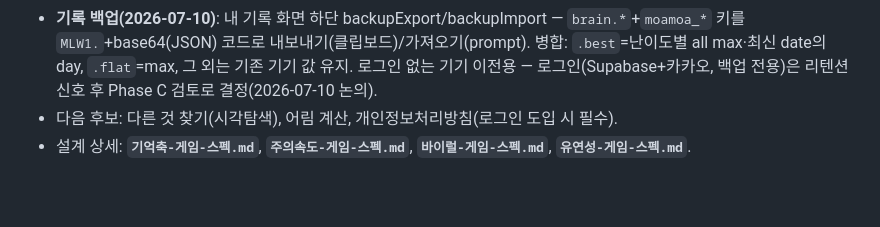
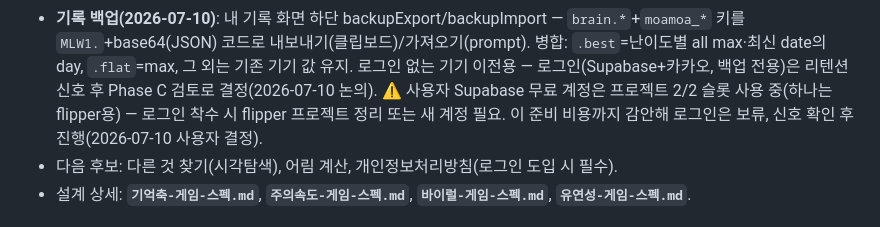
Before and after one commit to budlove-billy/typing, a Markdown page: MEMORY.md, the part around the change. Rendered like a GitHub page; blank space fills up the shorter version.

Commit message:
chore(memory): 로그인 보류 결정 기록 — Supabase 무료 슬롯 2/2(flipper) 제약

```diff
--- a/MEMORY.md
+++ b/MEMORY.md
@@ -83,6 +83,8 @@ _Write important context, decisions, and lessons here so future sessions can pic
 - **기록 백업(2026-07-10)**: 내 기록 화면 하단 backupExport/backupImport — `brain.*`+`moamoa_*` 키를 `MLW1.`+base64(JSON) 코드로
   내보내기(클립보드)/가져오기(prompt). 병합: `.best`=난이도별 all max·최신 date의 day, `.flat`=max, 그 외는 기존 기기 값 유지.
   로그인 없는 기기 이전용 — 로그인(Supabase+카카오, 백업 전용)은 리텐션 신호 후 Phase C 검토로 결정(2026-07-10 논의).
+  ⚠️ 사용자 Supabase 무료 계정은 프로젝트 2/2 슬롯 사용 중(하나는 flipper용) — 로그인 착수 시
+  flipper 프로젝트 정리 또는 새 계정 필요. 이 준비 비용까지 감안해 로그인은 보류, 신호 확인 후 진행(2026-07-10 사용자 결정).
 - 다음 후보: 다른 것 찾기(시각탐색), 어림 계산, 개인정보처리방침(로그인 도입 시 필수).
 - 설계 상세: **`기억축-게임-스펙.md`**, **`주의속도-게임-스펙.md`**, **`바이럴-게임-스펙.md`**, **`유연성-게임-스펙.md`**.
 
```
